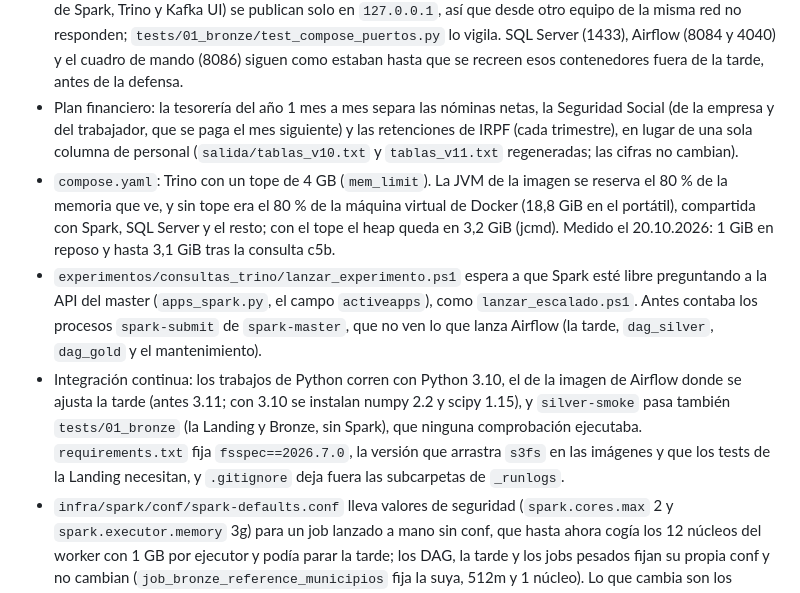
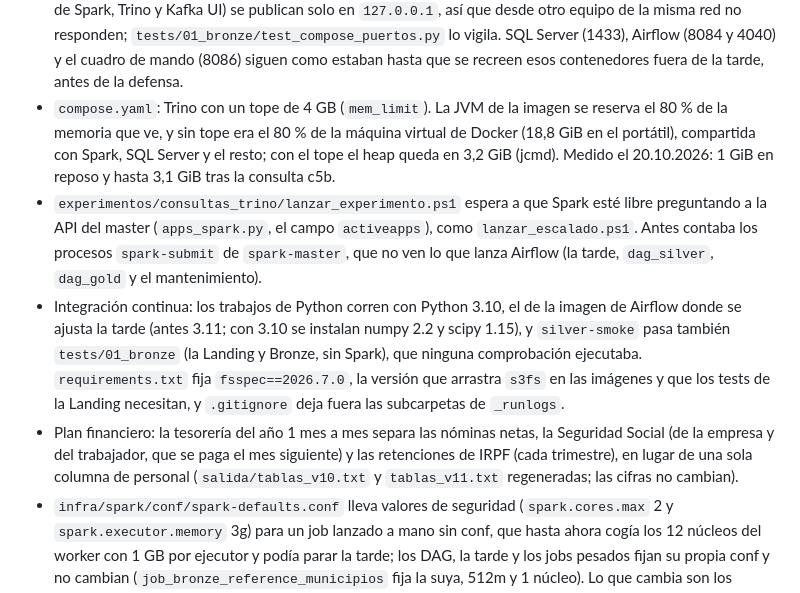
Before and after one commit to antonpolenyaka/gridpredic-infrastructure, a Markdown page: CHANGELOG.md, the part around the change. Rendered like a GitHub page.

Commit message:
CHANGELOG: la línea del plan financiero en otro sitio para no chocar con las PR #47 y #49

```diff
--- a/CHANGELOG.md
+++ b/CHANGELOG.md
@@ -58,10 +58,10 @@ Lo que sale de las tres pasadas de investigación del 17.10.2026: la calibració
 - Constantes que ya estaban en la configuración y se escribían a mano: las horas mínimas de un día de celda en el reparto por zonas (`meteo_dia.horas_minimas_dia`), los peores días del cuadro de detección (`caso_negocio.peores_dias`), el umbral de rechazos de `f_tag_interval_value` (`silver_common.MAX_REJECTED_PCT`), el Brier del caso de negocio (`ml_metrics.calibration`, con BSS y pendiente en el resumen), las direcciones del cuadro de mando y de Airflow en los avisos (`aviso_riesgo.DASHBOARD_URL`, `AIRFLOW_URL`), y los niveles y los años de `historial.html` y `negocio.html`, que ahora salen de `historico.json` y `sector.json`.
 - `riesgo.json` lleva `fuentes.repetido` (el índice de días lo leía del texto de la previsión) y el informe dice cuándo la orientación de pasado mañana no se ha podido calcular; `analisis_red.duracion_min_s` desaparece (no lo leía nadie) y las claves opcionales de `analisis_red` y `riesgo_manana.pasada_max_horas` quedan documentadas; `_runlogs/run_silver_test.ps1` lanza los 17 jobs de Silver que puede probar sin las fuentes públicas.
 - `compose.yaml`: los siete puertos de administración (consola de MinIO, master, worker, aplicación e historial de Spark, Trino y Kafka UI) se publican solo en `127.0.0.1`, así que desde otro equipo de la misma red no responden; `tests/01_bronze/test_compose_puertos.py` lo vigila. SQL Server (1433), Airflow (8084 y 4040) y el cuadro de mando (8086) siguen como estaban hasta que se recreen esos contenedores fuera de la tarde, antes de la defensa.
-- Plan financiero: la tesorería del año 1 mes a mes separa las nóminas netas, la Seguridad Social (de la empresa y del trabajador, que se paga el mes siguiente) y las retenciones de IRPF (cada trimestre), en lugar de una sola columna de personal (`salida/tablas_v10.txt` y `tablas_v11.txt` regeneradas; las cifras no cambian).
 - `compose.yaml`: Trino con un tope de 4 GB (`mem_limit`). La JVM de la imagen se reserva el 80 % de la memoria que ve, y sin tope era el 80 % de la máquina virtual de Docker (18,8 GiB en el portátil), compartida con Spark, SQL Server y el resto; con el tope el heap queda en 3,2 GiB (jcmd). Medido el 20.10.2026: 1 GiB en reposo y hasta 3,1 GiB tras la consulta c5b.
 - `experimentos/consultas_trino/lanzar_experimento.ps1` espera a que Spark esté libre preguntando a la API del master (`apps_spark.py`, el campo `activeapps`), como `lanzar_escalado.ps1`. Antes contaba los procesos `spark-submit` de `spark-master`, que no ven lo que lanza Airflow (la tarde, `dag_silver`, `dag_gold` y el mantenimiento).
 - Integración continua: los trabajos de Python corren con Python 3.10, el de la imagen de Airflow donde se ajusta la tarde (antes 3.11; con 3.10 se instalan numpy 2.2 y scipy 1.15), y `silver-smoke` pasa también `tests/01_bronze` (la Landing y Bronze, sin Spark), que ninguna comprobación ejecutaba. `requirements.txt` fija `fsspec==2026.7.0`, la versión que arrastra `s3fs` en las imágenes y que los tests de la Landing necesitan, y `.gitignore` deja fuera las subcarpetas de `_runlogs`.
+- Plan financiero: la tesorería del año 1 mes a mes separa las nóminas netas, la Seguridad Social (de la empresa y del trabajador, que se paga el mes siguiente) y las retenciones de IRPF (cada trimestre), en lugar de una sola columna de personal (`salida/tablas_v10.txt` y `tablas_v11.txt` regeneradas; las cifras no cambian).
 - `infra/spark/conf/spark-defaults.conf` lleva valores de seguridad (`spark.cores.max` 2 y `spark.executor.memory` 3g) para un job lanzado a mano sin conf, que hasta ahora cogía los 12 núcleos del worker con 1 GB por ejecutor y podía parar la tarde; los DAG, la tarde y los jobs pesados fijan su propia conf y no cambian (`job_bronze_reference_municipios` fija la suya, 512m y 1 núcleo). Lo que cambia son los lanzamientos a mano sin `--conf`: los guiones de `experimentos/avisos_antelacion/analizar.py`, `fragilidad/curva_fragilidad.py` y `perfil_dia/exportar_dia.py` irán más despacio si no se les pasa; los comandos a mano de [causas-incidencias.md](docs/causas-incidencias.md) 10 y [network-analysis.md](docs/network-analysis.md) 12 llevan ya la conf de su DAG. Los ejemplos de lanzamiento a mano de la serie de medidas y de las features en el README y en [gold-layer.md](docs/gold-layer.md) llevan la conf de su JSON. Prueba en `tests/03_gold/test_spark_defaults.py`.
 - Cuadro de mando: los perfiles horarios de las tres redes de la misma página comparten escala de racha y de lluvia, y los anillos del calendario de `historial.html` usan el mayor día del año de todas las redes; la banda de escenarios lleva una trama diagonal y la mediana un punteado sobre un halo con su nombre, la misma muestra en la leyenda, para distinguirlas de la franja y de las barras sin depender del color; la casilla de cortes recortados a 110 minutos va marcada y con la misma etiqueta en Día a día y en Negocio, y las dos páginas dicen el estado de los controles; en `negocio.html`, la comparación con el sector es un diagrama de puntos por tipo de zona con las referencias una sola vez, la serie nacional nombra los picos de Klaus (2009) y Xynthia (2010) y el gráfico de políticas señala la que recomendamos; el pie y la ayuda de "Próx. 3 h" dicen que el x15 de los rayos es de la red.
 - Documentación puesta al día con la memoria: las fichas del modelo y del dataset describen la logística de producción, el conjunto del riesgo del día siguiente, cómo se etiqueta la causa y las columnas de Silver que se refieren a personas; Silver, Gold, la operación diaria, las causas, las cifras y el README añaden la topología aprendida, las métricas en `REVISAR`, el mes que hay que rehacer con la próxima copia, la regla de la tarde y la plantilla de máquina virtual, y la razón de ZORDER frente a liquid clustering pasa a ser la partición de `dataset_train` (también en `test_compatibilidad_trino.py`).
```
